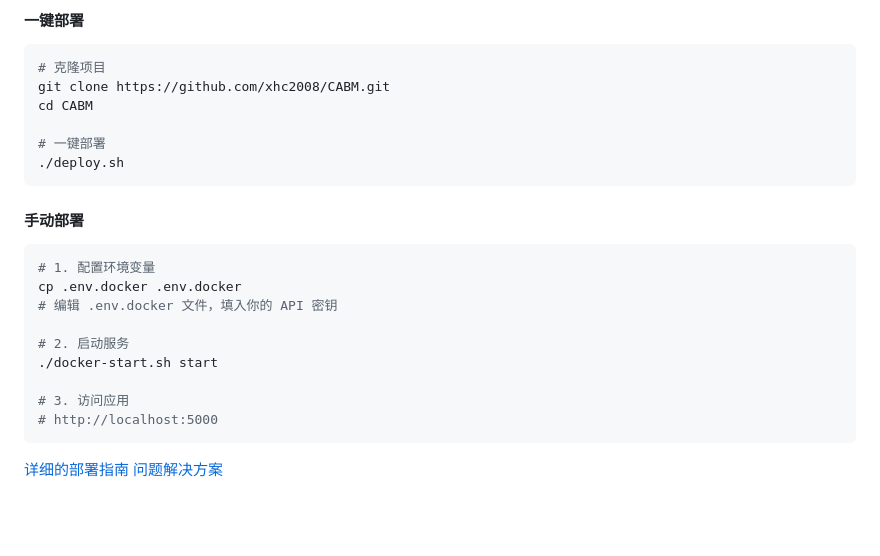
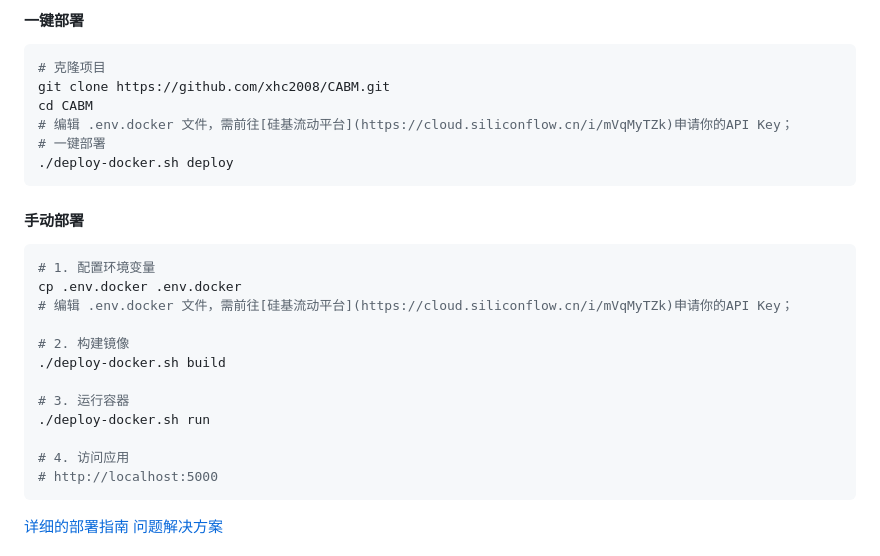
Before and after one commit to xhc2008/CABM, a Markdown page: README.md, the part around the change. GitHub-like rendering; blank space fills up the shorter version.

````diff
--- a/README.md
+++ b/README.md
@@ -62,9 +62,9 @@ CABM是一个AI对话应用，具有动态生成的背景图片功能。用户
 # 克隆项目
 git clone https://github.com/xhc2008/CABM.git
 cd CABM
-
+# 编辑 .env.docker 文件，需前往[硅基流动平台](https://cloud.siliconflow.cn/i/mVqMyTZk)申请你的API Key；
 # 一键部署
-./deploy.sh
+./deploy-docker.sh deploy
 ```
 
 #### 手动部署
@@ -72,12 +72,15 @@ cd CABM
 ```bash
 # 1. 配置环境变量
 cp .env.docker .env.docker
-# 编辑 .env.docker 文件，填入你的 API 密钥
+# 编辑 .env.docker 文件，需前往[硅基流动平台](https://cloud.siliconflow.cn/i/mVqMyTZk)申请你的API Key；
 
-# 2. 启动服务
-./docker-start.sh start
+# 2. 构建镜像
+./deploy-docker.sh build
 
-# 3. 访问应用
+# 3. 运行容器
+./deploy-docker.sh run
+
+# 4. 访问应用
 # http://localhost:5000
 ```
 [详细的部署指南](/docs/DOCKER_DEPLOYMENT.md)
````
